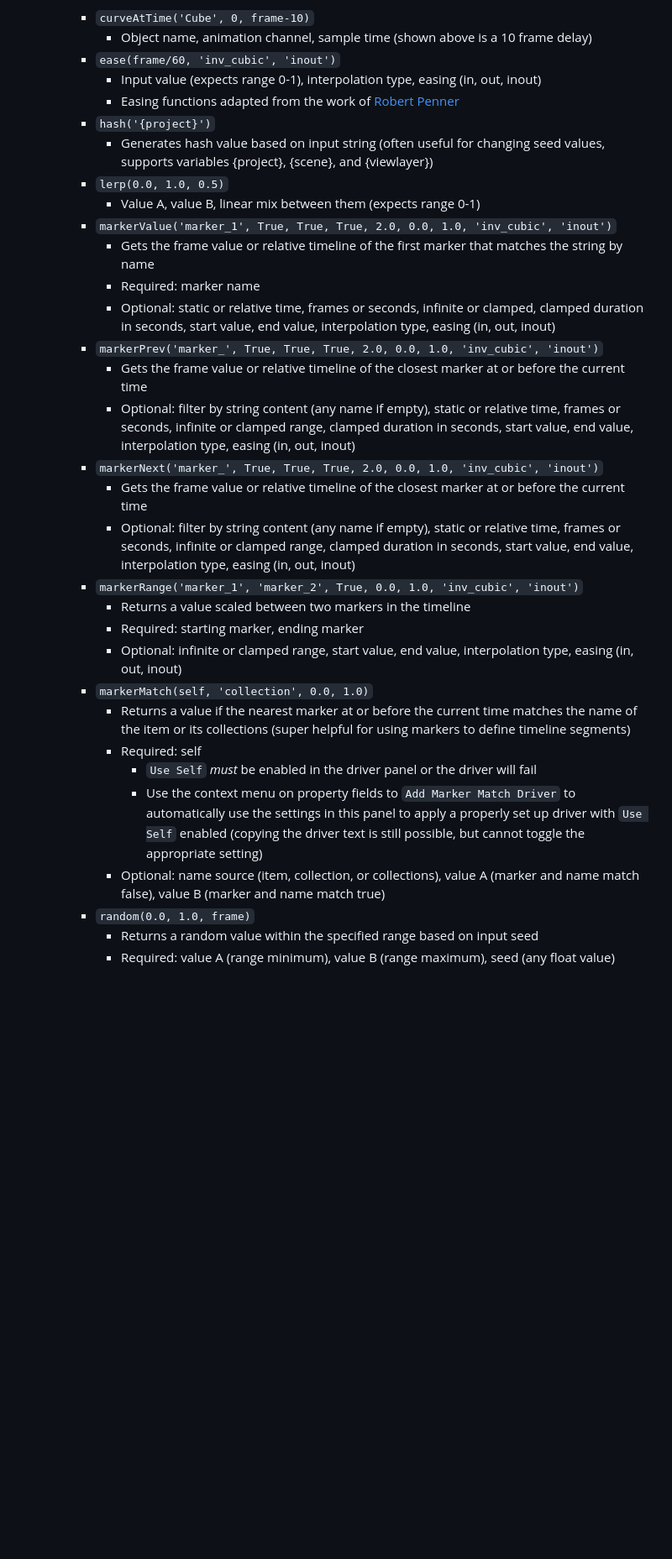
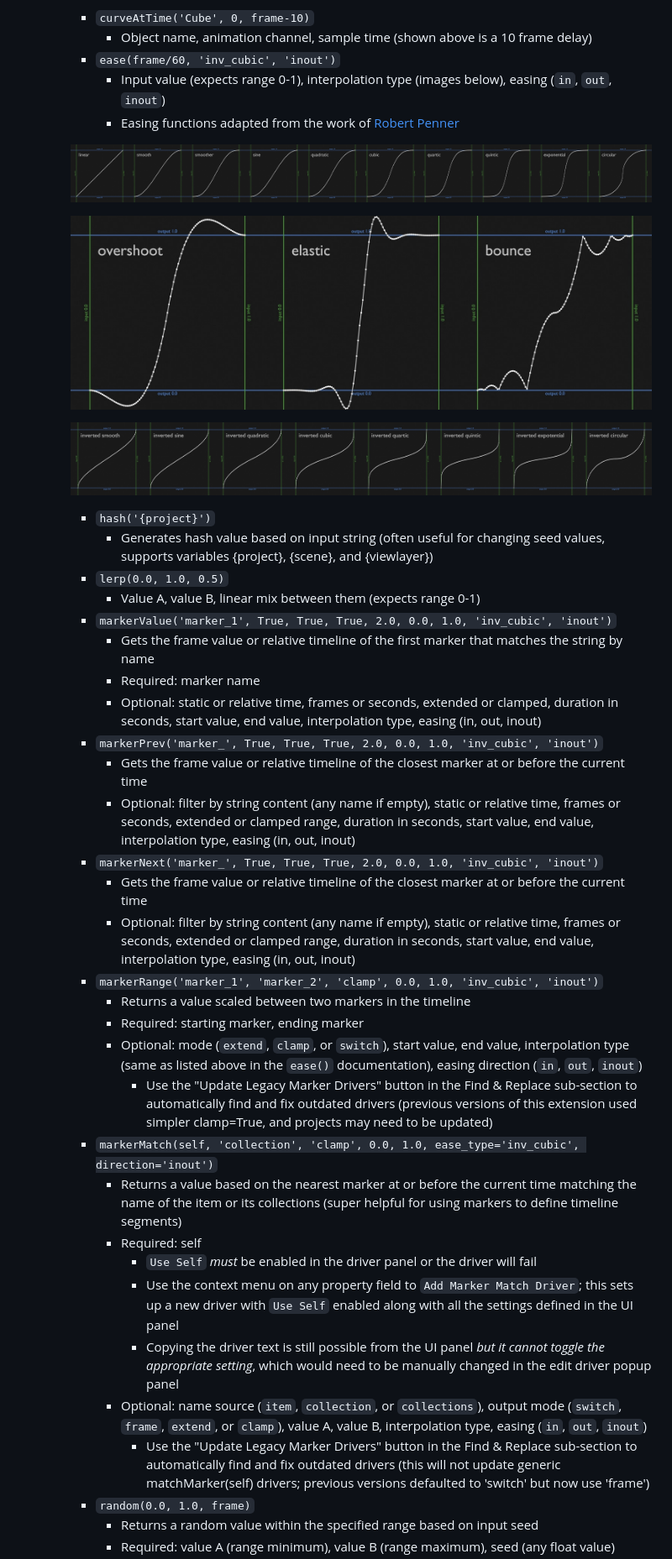
Before and after one commit to jeinselen/Blender-ProductionKit, a Markdown page: README.md, the part around the change. Shown at 84% size. Rendered like a GitHub page; pictures changed too: images/Interpolation-Inverted.jpg (added), images/Interpolation-Overshoot.jpg (added), images/Interpolation-Regular.jpg (added); blank space fills up the shorter version.

```diff
--- a/README.md
+++ b/README.md
@@ -35,8 +35,15 @@
     - `curveAtTime('Cube', 0, frame-10)`
       - Object name, animation channel, sample time (shown above is a 10 frame delay)
     - `ease(frame/60, 'inv_cubic', 'inout')`
-      - Input value (expects range 0-1), interpolation type, easing (in, out, inout)
+      - Input value (expects range 0-1), interpolation type (images below), easing (`in`, `out`, `inout`)
       - Easing functions adapted from the work of [Robert Penner](https://easings.net/)
+
+    ![Interpolation-Regular](images/Interpolation-Regular.jpg)
+
+    ![Interpolation-Overshoot](images/Interpolation-Overshoot.jpg)
+
+    ![Interpolation-Inverted](images/Interpolation-Inverted.jpg)
+
     - `hash('{project}')`
       - Generates hash value based on input string (often useful for changing seed values, supports variables {project}, {scene}, and {viewlayer})
     - `lerp(0.0, 1.0, 0.5)`
@@ -44,23 +51,26 @@
     - `markerValue('marker_1', True, True, True, 2.0, 0.0, 1.0, 'inv_cubic', 'inout')`
       - Gets the frame value or relative timeline of the first marker that matches the string by name
       - Required: marker name
-      - Optional: static or relative time, frames or seconds, infinite or clamped, clamped duration in seconds, start value, end value, interpolation type, easing (in, out, inout)
+      - Optional: static or relative time, frames or seconds, extended or clamped, duration in seconds, start value, end value, interpolation type, easing (in, out, inout)
     - `markerPrev('marker_', True, True, True, 2.0, 0.0, 1.0, 'inv_cubic', 'inout')`
       - Gets the frame value or relative timeline of the closest marker at or before the current time
-      - Optional: filter by string content (any name if empty), static or relative time, frames or seconds, infinite or clamped range, clamped duration in seconds, start value, end value, interpolation type, easing (in, out, inout)
+      - Optional: filter by string content (any name if empty), static or relative time, frames or seconds, extended or clamped range, duration in seconds, start value, end value, interpolation type, easing (in, out, inout)
     - `markerNext('marker_', True, True, True, 2.0, 0.0, 1.0, 'inv_cubic', 'inout')`
       - Gets the frame value or relative timeline of the closest marker at or before the current time
-      - Optional: filter by string content (any name if empty), static or relative time, frames or seconds, infinite or clamped range, clamped duration in seconds, start value, end value, interpolation type, easing (in, out, inout)
-    - `markerRange('marker_1', 'marker_2', True, 0.0, 1.0, 'inv_cubic', 'inout')`
+      - Optional: filter by string content (any name if empty), static or relative time, frames or seconds, extended or clamped range, duration in seconds, start value, end value, interpolation type, easing (in, out, inout)
+    - `markerRange('marker_1', 'marker_2', 'clamp', 0.0, 1.0, 'inv_cubic', 'inout')`
       - Returns a value scaled between two markers in the timeline
       - Required: starting marker, ending marker
-      - Optional: infinite or clamped range, start value, end value, interpolation type, easing (in, out, inout)
-    - `markerMatch(self, 'collection', 0.0, 1.0)`
-      - Returns a value if the nearest marker at or before the current time matches the name of the item or its collections (super helpful for using markers to define timeline segments)
+      - Optional: mode (`extend`, `clamp`, or `switch`), start value, end value, interpolation type (same as listed above in the `ease()` documentation), easing direction (`in`, `out`, `inout`)
+        - Use the "Update Legacy Marker Drivers" button in the Find & Replace sub-section to automatically find and fix outdated drivers (previous versions of this extension used simpler clamp=True, and projects may need to be updated)
+    - `markerMatch(self, 'collection', 'clamp', 0.0, 1.0, ease_type='inv_cubic', direction='inout')`
+      - Returns a value based on the nearest marker at or before the current time matching the name of the item or its collections (super helpful for using markers to define timeline segments)
       - Required: self
         - `Use Self` _must_ be enabled in the driver panel or the driver will fail
-        - Use the context menu on property fields to `Add Marker Match Driver` to automatically use the settings in this panel to apply a properly set up driver with `Use Self` enabled (copying the driver text is still possible, but cannot toggle the appropriate setting)
-      - Optional: name source (item, collection, or collections), value A (marker and name match false), value B (marker and name match true)
+        - Use the context menu on any property field to `Add Marker Match Driver`; this sets up a new driver with `Use Self` enabled along with all the settings defined in the UI panel
+        - Copying the driver text is still possible from the UI panel _but it cannot toggle the appropriate setting_, which would need to be manually changed in the edit driver popup panel
+      - Optional: name source (`item`, `collection`, or `collections`), output mode (`switch`, `frame`, `extend`, or `clamp`), value A, value B, interpolation type, easing (`in`, `out`, `inout`)
+        - Use the "Update Legacy Marker Drivers" button in the Find & Replace sub-section to automatically find and fix outdated drivers (this will not update generic matchMarker(self) drivers; previous versions defaulted to 'switch' but now use 'frame')
     - `random(0.0, 1.0, frame)`
       - Returns a random value within the specified range based on input seed
       - Required: value A (range minimum), value B (range maximum), seed (any float value)
```
Also changed, not shown: 4 other files.
